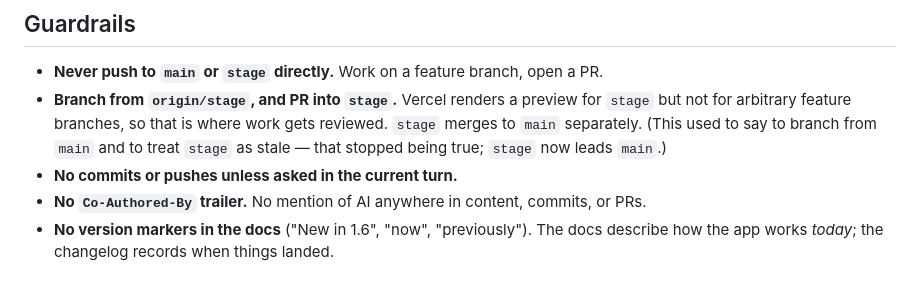
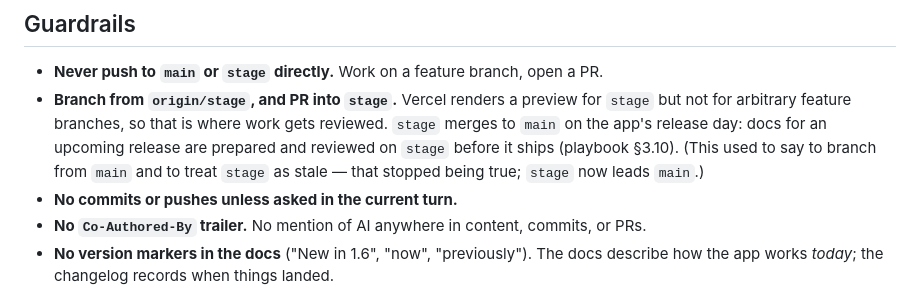
Before and after one commit to ok/mirall-website, a Markdown page: AGENTS.md, the part around the change. Drawn GitHub-style.

```diff
--- a/AGENTS.md
+++ b/AGENTS.md
@@ -48,7 +48,7 @@ Screenshots come from **`/Users/oliver/Code/mirall/mirall-docs-rig`** — a sepa
 ## Guardrails
 
 - **Never push to `main` or `stage` directly.** Work on a feature branch, open a PR.
-- **Branch from `origin/stage`, and PR into `stage`.** Vercel renders a preview for `stage` but not for arbitrary feature branches, so that is where work gets reviewed. `stage` merges to `main` separately. (This used to say to branch from `main` and to treat `stage` as stale — that stopped being true; `stage` now leads `main`.)
+- **Branch from `origin/stage`, and PR into `stage`.** Vercel renders a preview for `stage` but not for arbitrary feature branches, so that is where work gets reviewed. `stage` merges to `main` on the app's release day: docs for an upcoming release are prepared and reviewed on `stage` before it ships (playbook §3.10). (This used to say to branch from `main` and to treat `stage` as stale — that stopped being true; `stage` now leads `main`.)
 - **No commits or pushes unless asked in the current turn.**
 - **No `Co-Authored-By` trailer.** No mention of AI anywhere in content, commits, or PRs.
 - **No version markers in the docs** ("New in 1.6", "now", "previously"). The docs describe how the app works *today*; the changelog records when things landed.
```
Also changed, not shown: .claude/docs-update-playbook.md (+7 -3 lines).
